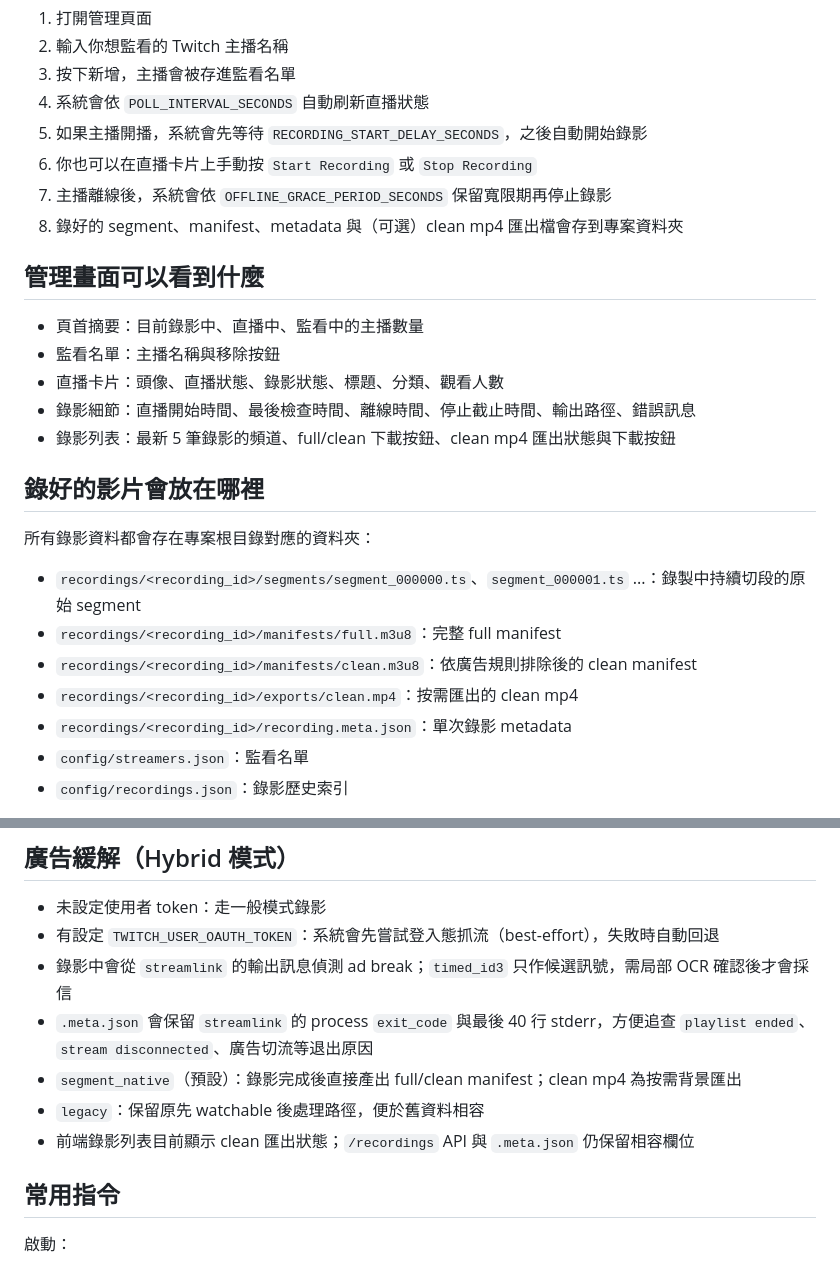
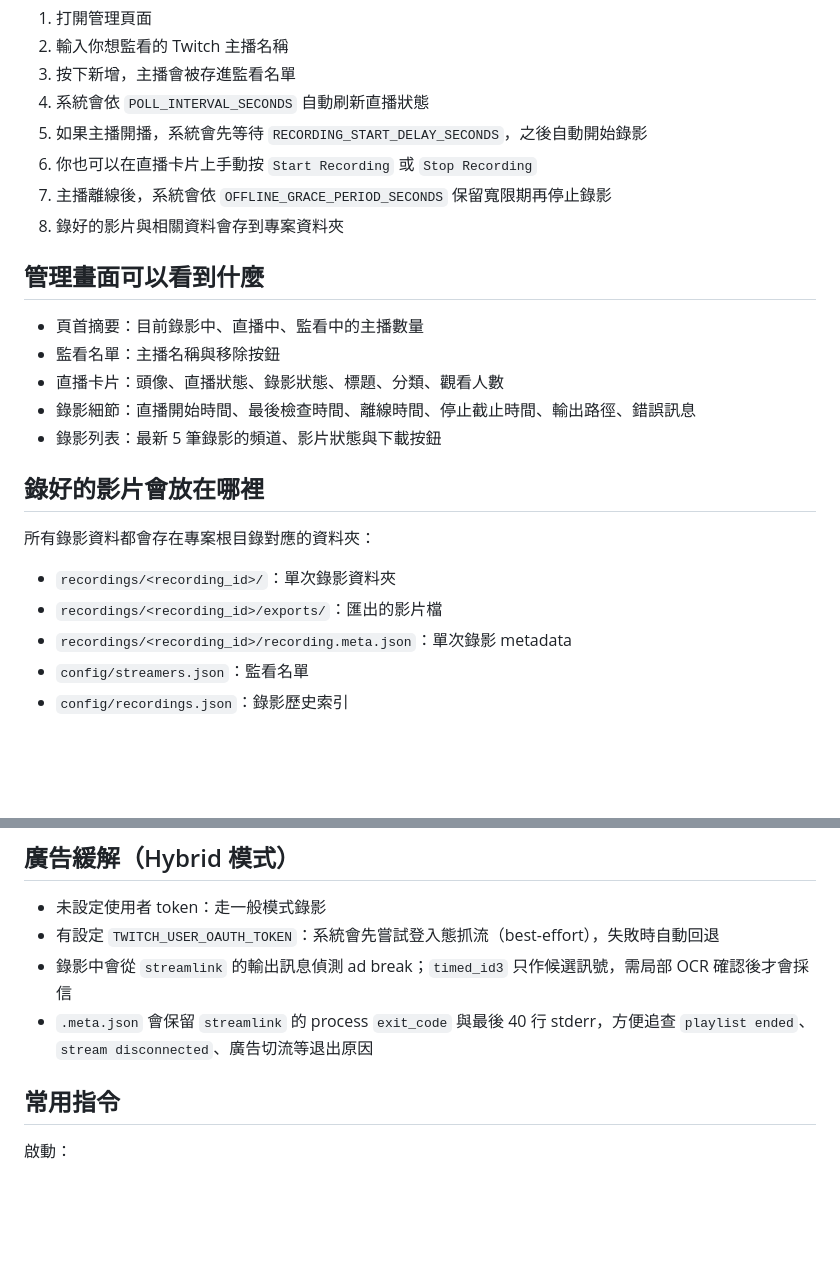
Before and after one commit to paulboul1013/Twitch-Recorder, a Markdown page: README.md, 2 parts joined by grey strips. Rendered like a GitHub page; blank space fills up the shorter version.

```diff
--- a/README.md
+++ b/README.md
@@ -116,7 +92,7 @@ docker compose up -d --build
 5. 如果主播開播，系統會先等待 `RECORDING_START_DELAY_SECONDS`，之後自動開始錄影
 6. 你也可以在直播卡片上手動按 `Start Recording` 或 `Stop Recording`
 7. 主播離線後，系統會依 `OFFLINE_GRACE_PERIOD_SECONDS` 保留寬限期再停止錄影
-8. 錄好的 segment、manifest、metadata 與（可選）clean mp4 匯出檔會存到專案資料夾
+8. 錄好的影片與相關資料會存到專案資料夾
 
 ## 管理畫面可以看到什麼
 
@@ -124,16 +100,14 @@ docker compose up -d --build
 - 監看名單：主播名稱與移除按鈕
 - 直播卡片：頭像、直播狀態、錄影狀態、標題、分類、觀看人數
 - 錄影細節：直播開始時間、最後檢查時間、離線時間、停止截止時間、輸出路徑、錯誤訊息
-- 錄影列表：最新 5 筆錄影的頻道、full/clean 下載按鈕、clean mp4 匯出狀態與下載按鈕
+- 錄影列表：最新 5 筆錄影的頻道、影片狀態與下載按鈕
 
 ## 錄好的影片會放在哪裡
 
 所有錄影資料都會存在專案根目錄對應的資料夾：
 
-- `recordings/<recording_id>/segments/segment_000000.ts`、`segment_000001.ts` ...：錄製中持續切段的原始 segment
-- `recordings/<recording_id>/manifests/full.m3u8`：完整 full manifest
-- `recordings/<recording_id>/manifests/clean.m3u8`：依廣告規則排除後的 clean manifest
-- `recordings/<recording_id>/exports/clean.mp4`：按需匯出的 clean mp4
+- `recordings/<recording_id>/`：單次錄影資料夾
+- `recordings/<recording_id>/exports/`：匯出的影片檔
 - `recordings/<recording_id>/recording.meta.json`：單次錄影 metadata
 - `config/streamers.json`：監看名單
 - `config/recordings.json`：錄影歷史索引
@@ -144,9 +118,6 @@ docker compose up -d --build
 - 有設定 `TWITCH_USER_OAUTH_TOKEN`：系統會先嘗試登入態抓流（best-effort），失敗時自動回退
 - 錄影中會從 `streamlink` 的輸出訊息偵測 ad break；`timed_id3` 只作候選訊號，需局部 OCR 確認後才會採信
 - `.meta.json` 會保留 `streamlink` 的 process `exit_code` 與最後 40 行 stderr，方便追查 `playlist ended`、`stream disconnected`、廣告切流等退出原因
-- `segment_native`（預設）：錄影完成後直接產出 full/clean manifest；clean mp4 為按需背景匯出
-- `legacy`：保留原先 watchable 後處理路徑，便於舊資料相容
-- 前端錄影列表目前顯示 clean 匯出狀態；`/recordings` API 與 `.meta.json` 仍保留相容欄位
 
 ## 常用指令
 
```
Also changed, not shown: other parts of README.md (+2 -34 lines), README_EN.md (+74 -79 lines).
